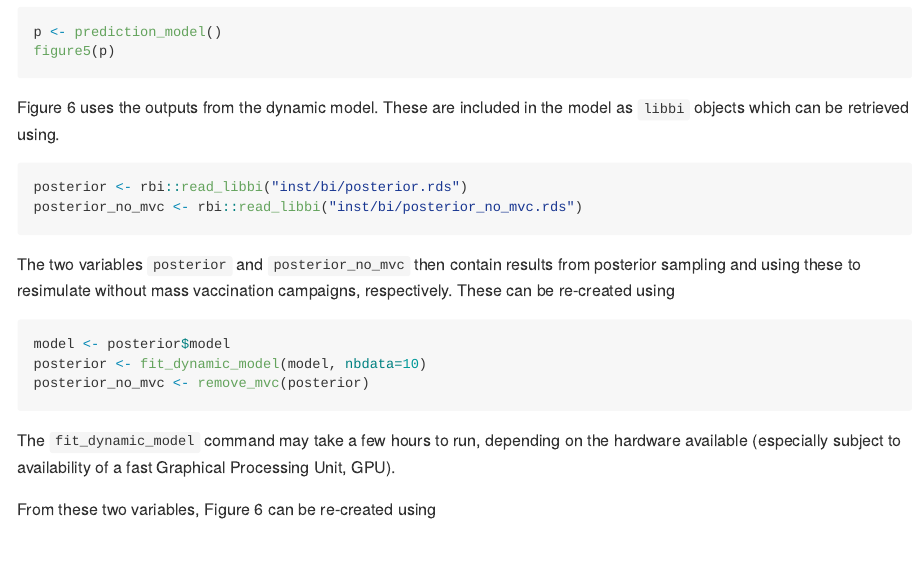
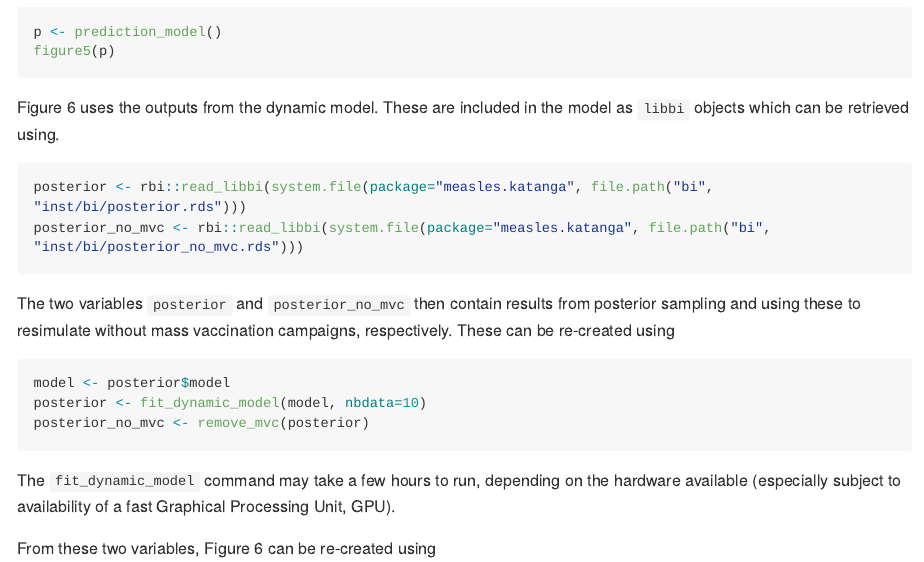
Before and after one commit to sbfnk/measles.katanga, an R Markdown document (README.Rmd): the page in a window 1100 px wide, from 770 px down. The pictures show the output file README.md that the author committed with the source, drawn offline in the style of GitHub; long lines of code are wrapped.

Commit message:
updated file paths

````diff
--- a/README.Rmd
+++ b/README.Rmd
@@ -53,8 +53,8 @@ figure5(p)
 Figure 6 uses the outputs from the dynamic model. These are included in the model as `libbi` objects which can be retrieved using.
 
 ```{r eval=FALSE}
-posterior <- rbi::read_libbi("inst/bi/posterior.rds")
-posterior_no_mvc <- rbi::read_libbi("inst/bi/posterior_no_mvc.rds")
+posterior <- rbi::read_libbi(system.file(package="measles.katanga", file.path("bi", "inst/bi/posterior.rds")))
+posterior_no_mvc <- rbi::read_libbi(system.file(package="measles.katanga", file.path("bi", "inst/bi/posterior_no_mvc.rds")))
 ```
 
 The two variables `posterior` and `posterior_no_mvc` then contain results from posterior sampling and using these to resimulate without mass vaccination campaigns, respectively. These can be re-created using
````
Also changed, not shown: README.md.
